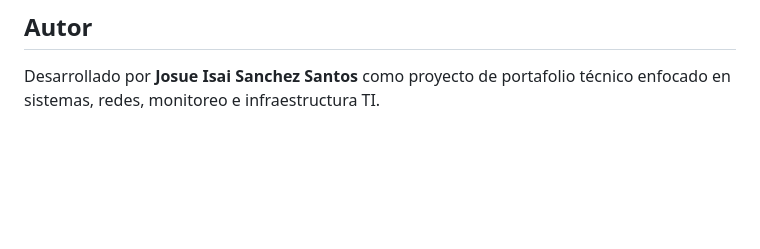
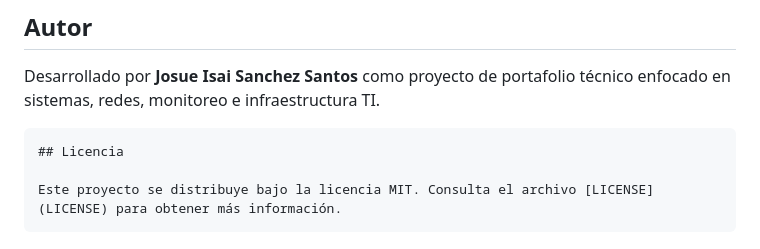
Before and after one commit to Josue-Isai-Sanchez-Santos/infrawatch-monitoring-system, a Markdown page: README.md, the part around the change. Rendered like a GitHub page; blank space fills up the shorter version.

Commit message:
Add license information to README
Added license section to README with MIT details.

````diff
--- a/README.md
+++ b/README.md
@@ -572,3 +572,10 @@ Credenciales que deben mantenerse privadas:
 ## Autor
 
 Desarrollado por **Josue Isai Sanchez Santos** como proyecto de portafolio técnico enfocado en sistemas, redes, monitoreo e infraestructura TI.
+
+
+```markdown
+## Licencia
+
+Este proyecto se distribuye bajo la licencia MIT. Consulta el archivo [LICENSE](LICENSE) para obtener más información.
+```
````
